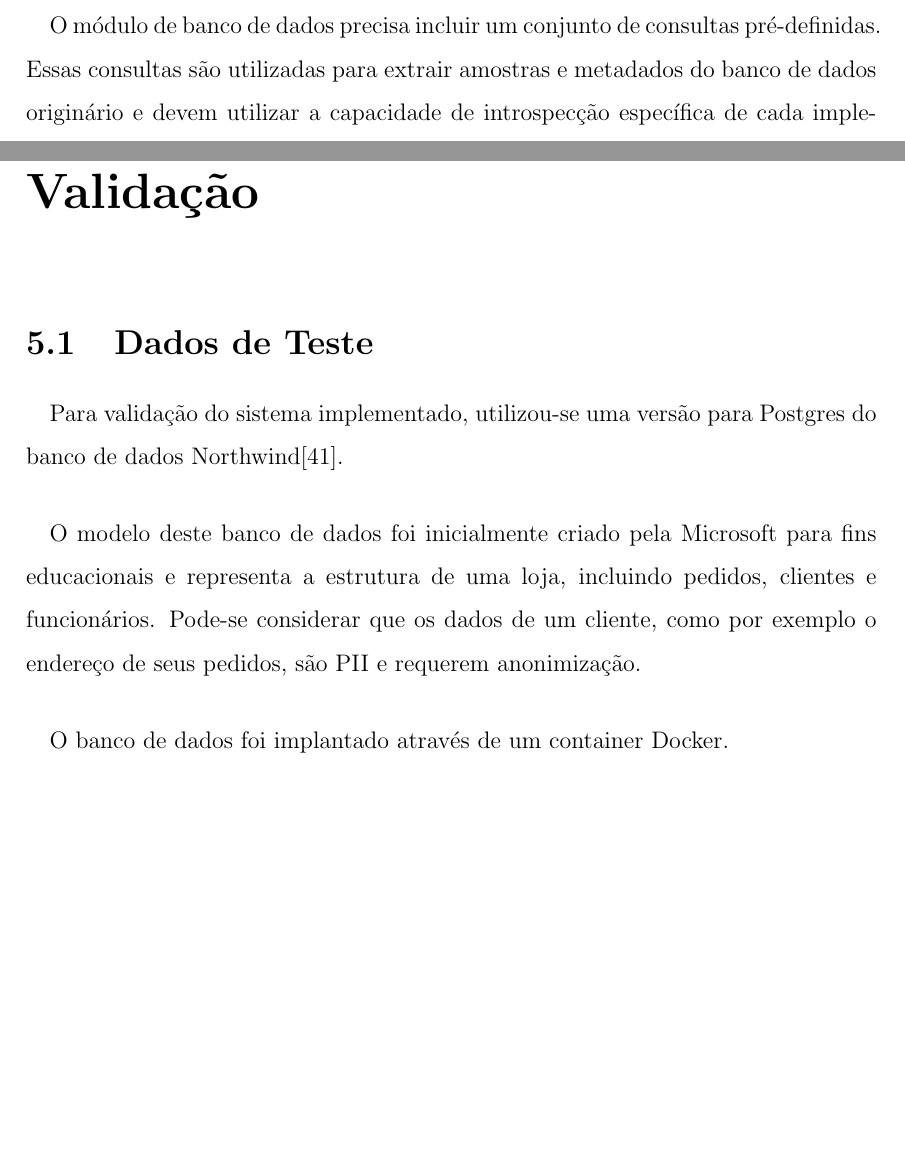
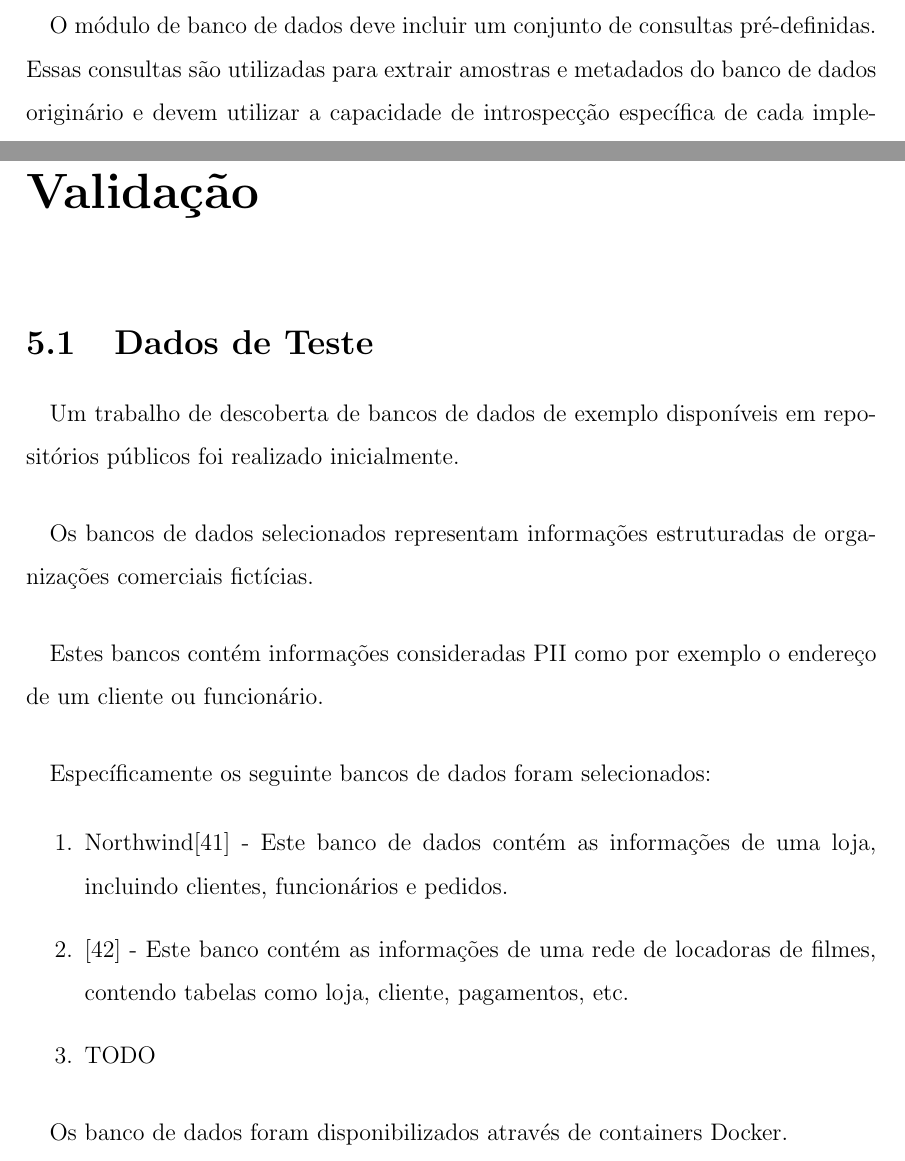
Before and after one commit to varlen/projeto-final-docs, a LaTeX book (Modelo de Projeto de Graduacao/Principal.tex, which reads Modelo de Projeto de Graduacao/cap4.tex, Modelo de Projeto de Graduacao/cap5.tex): two parts of pages 42 and 47 of 53, joined at a grey line, cut so that both start at the same text, the shorter picture padded with empty space. Compiled offline with LaTeX, dvips and Ghostscript.

Commit message:
Expand cap 5

```diff
--- a/Modelo de Projeto de Graduacao/cap4.tex
+++ b/Modelo de Projeto de Graduacao/cap4.tex
@@ -27,7 +27,7 @@
 
 \paragraph{} O código específico de banco de dados foi implementado de forma a definir pontos de extensão a partir de módulos. O usuário pode adicionar seus módulos implementando compatibilidade com outros sistemas de bancos de dados e definir qual módulo deverá ser utilizado ao executar o sistema.
 
-\paragraph{} O módulo de banco de dados precisa incluir um conjunto de consultas pré-definidas. Essas consultas são utilizadas para extrair amostras e metadados do banco de dados originário e devem utilizar a capacidade de introspecção específica de cada implementação de banco de dados.
+\paragraph{} O módulo de banco de dados deve incluir um conjunto de consultas pré-definidas. Essas consultas são utilizadas para extrair amostras e metadados do banco de dados originário e devem utilizar a capacidade de introspecção específica de cada implementação de banco de dados.
 
 \section{Componentes}
 
--- a/Modelo de Projeto de Graduacao/cap5.tex
+++ b/Modelo de Projeto de Graduacao/cap5.tex
@@ -3,11 +3,22 @@
 
 \section{Dados de Teste}
 
-\paragraph{} Para validação do sistema implementado, utilizou-se uma versão para Postgres do banco de dados Northwind\cite{northwindpg}.
 
-\paragraph{} O modelo deste banco de dados foi inicialmente criado pela Microsoft para fins educacionais e representa a estrutura de uma loja, incluindo pedidos, clientes e funcionários. Pode-se considerar que os dados de um cliente, como por exemplo o endereço de seus pedidos, são PII e requerem anonimização.
+\paragraph{} Um trabalho de descoberta de bancos de dados de exemplo disponíveis em repositórios públicos foi realizado inicialmente.
 
-\paragraph{} O banco de dados foi implantado através de um container Docker.
+\paragraph{} Os bancos de dados selecionados representam informações estruturadas de organizações comerciais fictícias.
+
+\paragraph{} Estes bancos contém informações consideradas PII como por exemplo o endereço de um cliente ou funcionário.
+
+\paragraph{} Específicamente os seguinte bancos de dados foram selecionados:
+
+\begin{enumerate}
+    \item Northwind\cite{northwindpg} - Este banco de dados contém as informações de uma loja, incluindo clientes, funcionários e pedidos.
+    \item   \cite{sakila} - Este banco contém as informações de uma rede de locadoras de filmes, contendo tabelas como loja, cliente, pagamentos, etc.
+    \item TODO
+\end{enumerate}
+
+\paragraph{} Os banco de dados foram disponibilizados através de containers Docker.
 
 \section{Objetivos}
 
```
Also changed, not shown: Modelo de Projeto de Graduacao/biblio.bib (+7 -0 lines), RASCUNHO.md (+2 -0 lines).
